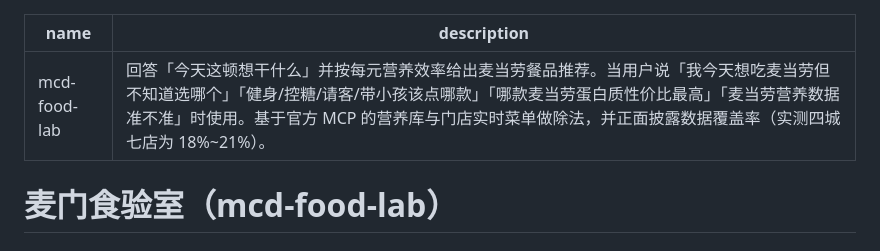
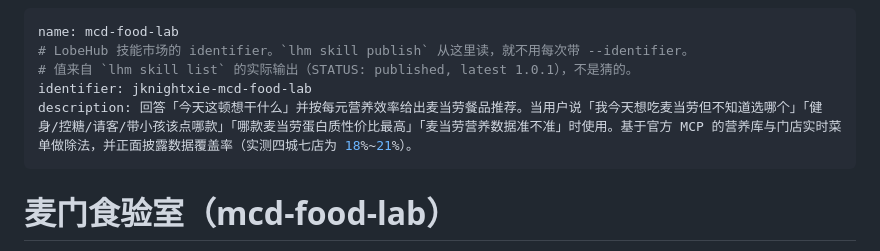
Before and after one commit to jknightxie/mcd-food-lab, a Markdown page: SKILL.md, the part around the change. Drawn GitHub-style.

Commit message:
chore(skill): 补 LobeHub 的 identifier 字段
值来自 `lhm skill list` 的实际输出（jknightxie-mcd-food-lab / v1.0.1 / published），
不是猜的。有了它，`lhm skill publish` 不用再带 --identifier 参数。

公开页：
  https://lobehub.com/zh/skills/jknightxie-mcd-food-lab   (Skills 市场 v1.0.1)
  https://lobehub.com/zh/mcp/jknightxie-mcd-food-lab      (MCP 市场 v1.0.0)

```diff
--- a/SKILL.md
+++ b/SKILL.md
@@ -1,5 +1,8 @@
 ---
 name: mcd-food-lab
+# LobeHub 技能市场的 identifier。`lhm skill publish` 从这里读，就不用每次带 --identifier。
+# 值来自 `lhm skill list` 的实际输出（STATUS: published, latest 1.0.1），不是猜的。
+identifier: jknightxie-mcd-food-lab
 description: 回答「今天这顿想干什么」并按每元营养效率给出麦当劳餐品推荐。当用户说「我今天想吃麦当劳但不知道选哪个」「健身/控糖/请客/带小孩该点哪款」「哪款麦当劳蛋白质性价比最高」「麦当劳营养数据准不准」时使用。基于官方 MCP 的营养库与门店实时菜单做除法，并正面披露数据覆盖率（实测四城七店为 18%~21%）。
 ---
 
```
